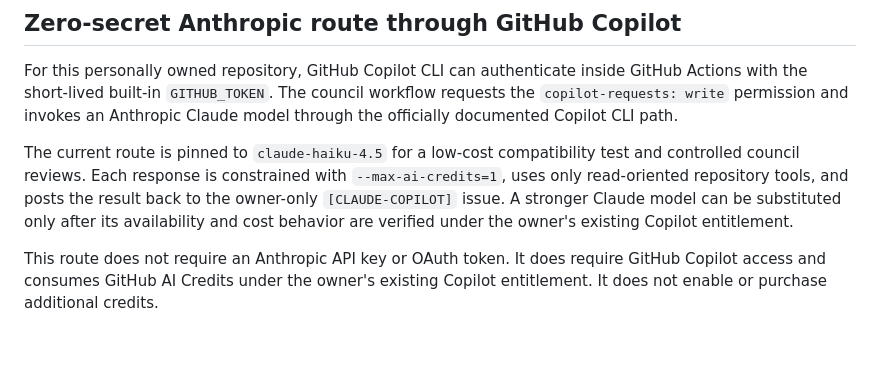
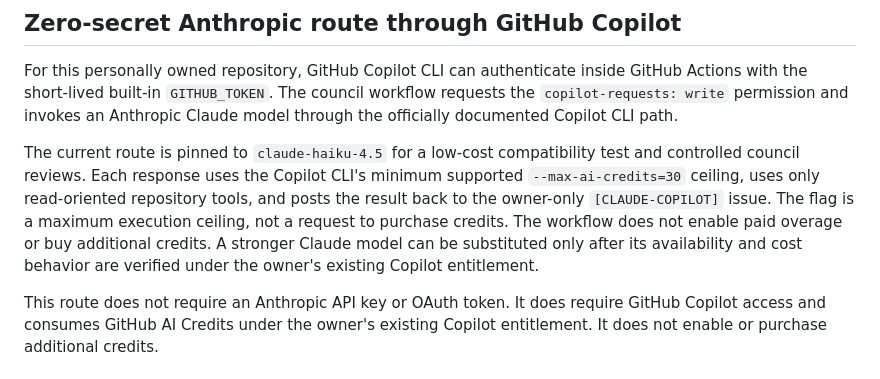
Before and after one commit to ragunauth123456-maker/PrismBay, a Markdown page: docs/AI_COUNCIL.md, the part around the change. GitHub-like rendering; blank space fills up the shorter version.

Commit message:
docs: record Copilot CLI minimum credit ceiling

```diff
--- a/docs/AI_COUNCIL.md
+++ b/docs/AI_COUNCIL.md
@@ -38,7 +38,7 @@ For the free fallback reviewer, use the existing `[AI-COUNCIL]` issue. That rout
 
 For this personally owned repository, GitHub Copilot CLI can authenticate inside GitHub Actions with the short-lived built-in `GITHUB_TOKEN`. The council workflow requests the `copilot-requests: write` permission and invokes an Anthropic Claude model through the officially documented Copilot CLI path.
 
-The current route is pinned to `claude-haiku-4.5` for a low-cost compatibility test and controlled council reviews. Each response is constrained with `--max-ai-credits=1`, uses only read-oriented repository tools, and posts the result back to the owner-only `[CLAUDE-COPILOT]` issue. A stronger Claude model can be substituted only after its availability and cost behavior are verified under the owner's existing Copilot entitlement.
+The current route is pinned to `claude-haiku-4.5` for a low-cost compatibility test and controlled council reviews. Each response uses the Copilot CLI's minimum supported `--max-ai-credits=30` ceiling, uses only read-oriented repository tools, and posts the result back to the owner-only `[CLAUDE-COPILOT]` issue. The flag is a maximum execution ceiling, not a request to purchase credits. The workflow does not enable paid overage or buy additional credits. A stronger Claude model can be substituted only after its availability and cost behavior are verified under the owner's existing Copilot entitlement.
 
 This route does not require an Anthropic API key or OAuth token. It does require GitHub Copilot access and consumes GitHub AI Credits under the owner's existing Copilot entitlement. It does not enable or purchase additional credits.
 
```
